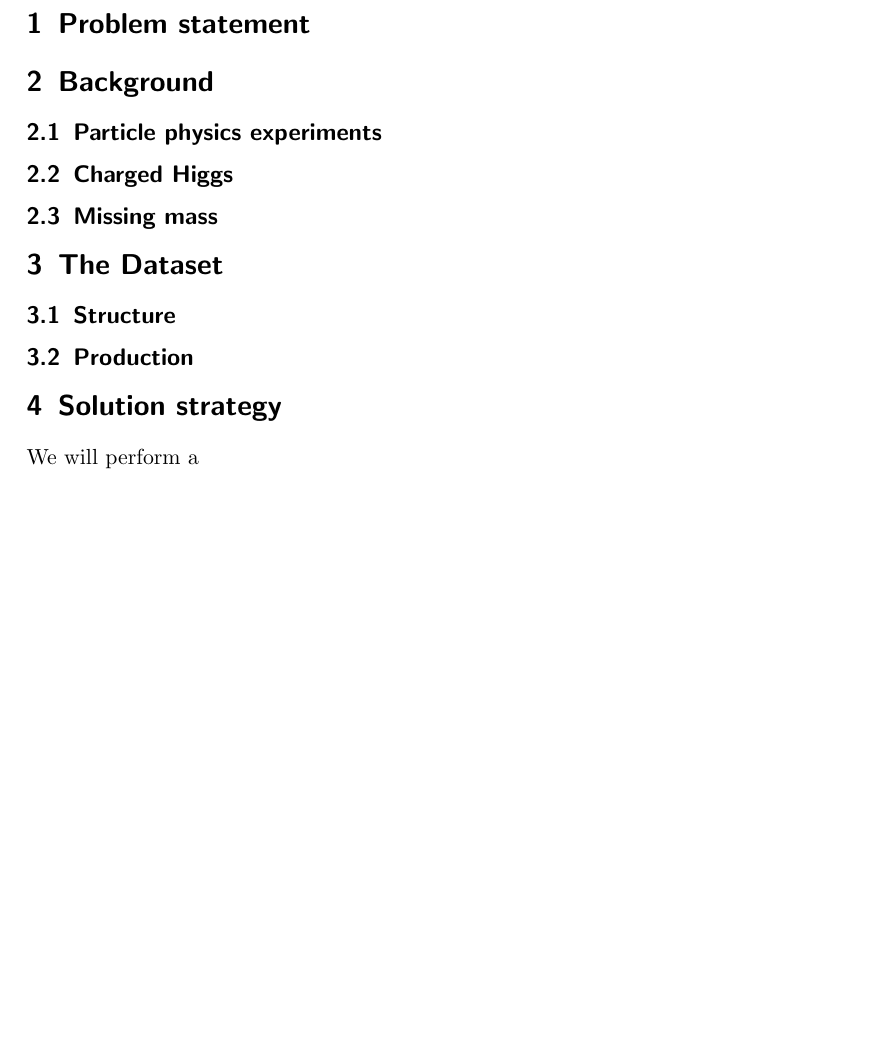
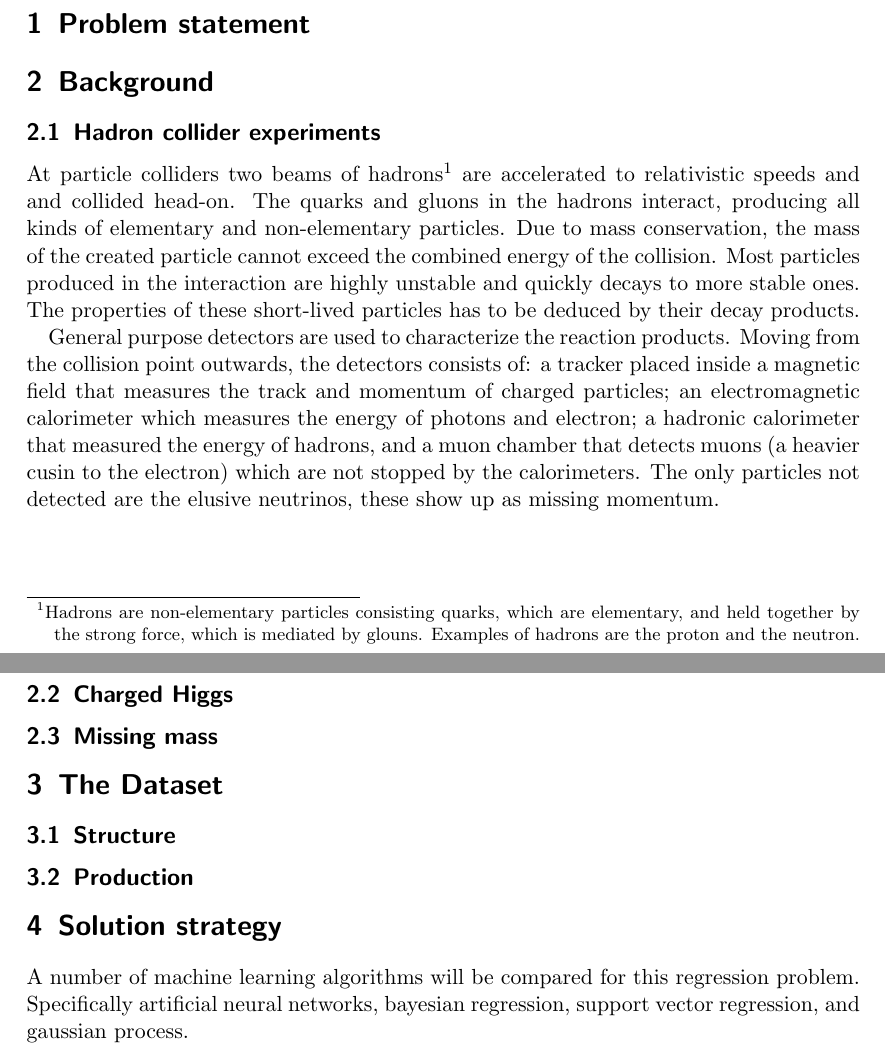
Before and after one commit to maxisacson/sml-project, a LaTeX document (proposal/proposal.tex): part of the page before the commit and two parts of pages 1 and 2 of 2 after it, the two joined at a grey line, cut so that both start at the same text, the shorter picture padded with empty space. Compiled offline with pdfLaTeX.

Commit message:
Added background and Solution strategy

```diff
--- a/proposal/proposal.tex
+++ b/proposal/proposal.tex
@@ -3,12 +3,10 @@
 \usepackage{siunitx}
 \usepackage{graphicx}
 \usepackage{caption}
-\usepackage{subcaption}
 \usepackage{glossaries}
 \usepackage[english]{babel}
 \usepackage{booktabs}
 \usepackage[linktoc=all,hidelinks]{hyperref}
-\usepackage{cleveref}
 \usepackage{authblk}
 
 % \makeatletter
@@ -41,7 +39,10 @@
 
 
 \section{Background}
-\subsection{Particle physics experiments}
+\subsection{Hadron collider experiments}
+At particle colliders two beams of hadrons\footnote{Hadrons are non-elementary particles consisting quarks, which are elementary, and held together by the strong force, which is mediated by glouns. Examples of hadrons are the proton and the neutron.} are accelerated to relativistic speeds and and collided head-on. The quarks and gluons in the hadrons interact, producing all kinds of elementary and non-elementary particles. Due to mass conservation, the mass of the created particle cannot exceed the combined energy of the collision. Most particles produced in the interaction are highly unstable and quickly decays to more stable ones. The properties of these short-lived particles has to be deduced by their decay products.
+
+General purpose detectors are used to characterize the reaction products. Moving from the collision point outwards, the detectors consists of: a tracker placed inside a magnetic field that measures the track and momentum of charged particles; an electromagnetic calorimeter which measures the energy of photons and electron; a hadronic calorimeter that measured the energy of hadrons, and a muon chamber that detects muons (a heavier cusin to the electron) which are not stopped by the calorimeters. The only particles not detected are the elusive neutrinos, these show up as missing momentum.
 
 \subsection{Charged Higgs}
 % Production and decay
@@ -55,7 +56,7 @@
 
 
 \section{Solution strategy}
-We will perform a
+A number of machine learning algorithms will be compared for this regression problem. Specifically artificial neural networks, bayesian regression, support vector regression, and gaussian process.
 % Regression
 % Artificial neural network, bayesian regression, support vector machine, gaussian process.
 
```
